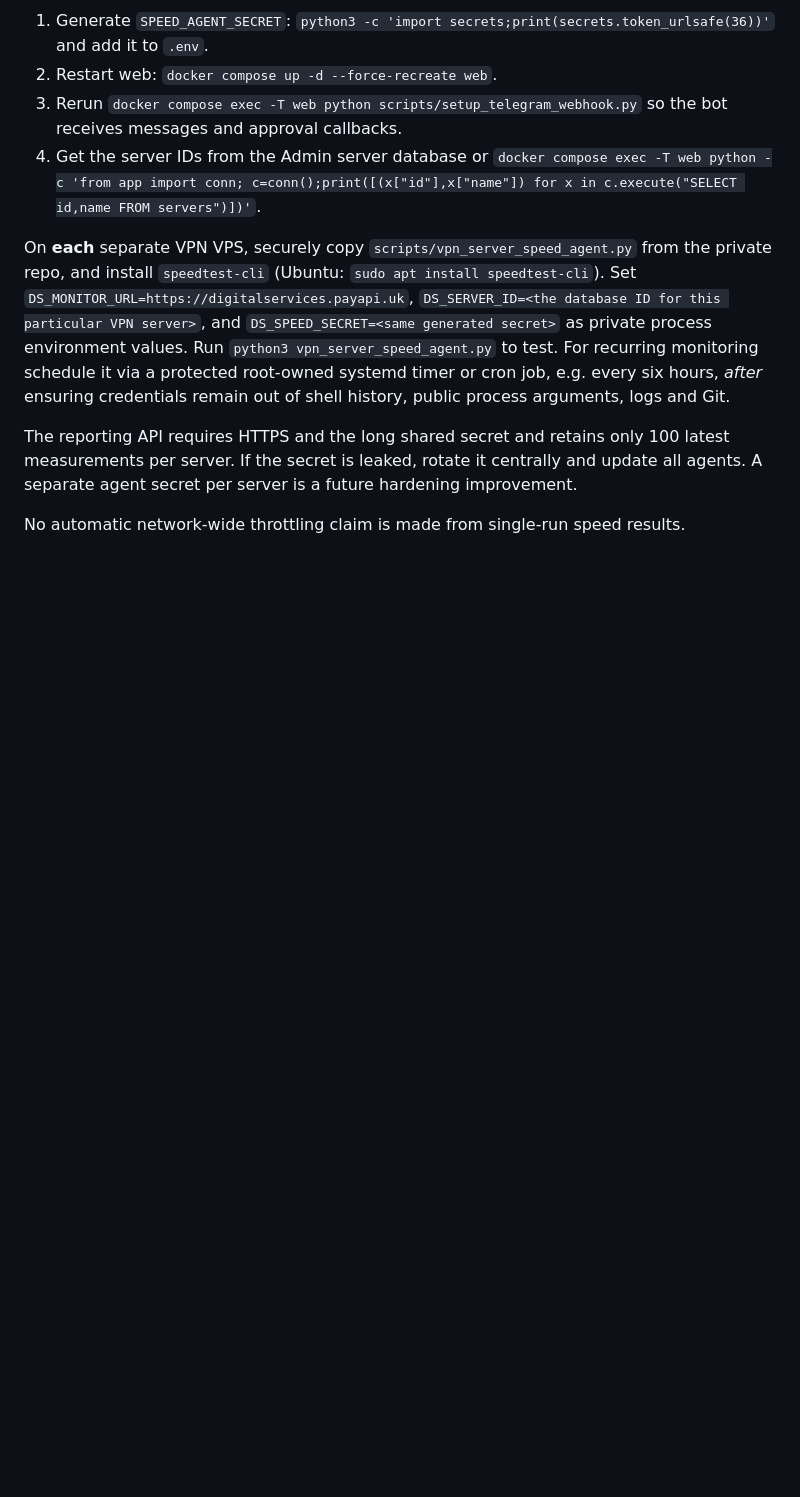
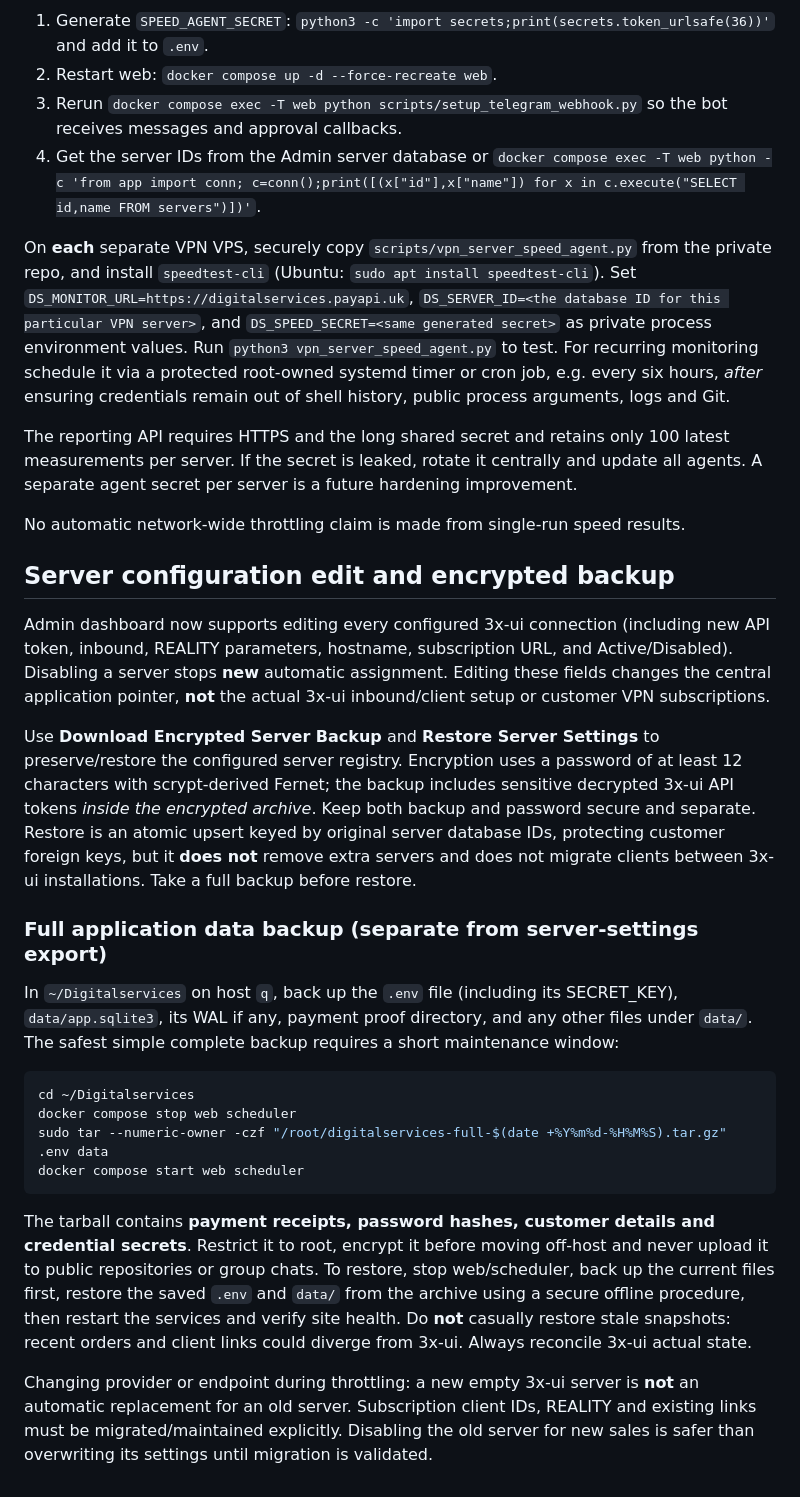
Before and after one commit to AungKhantPaing5/Digitalservices, a Markdown page: README.md, the part around the change. GitHub-like rendering; blank space fills up the shorter version.

Commit message:
Document encrypted server config and safe full application backup scope, plus migration precautions

````diff
--- a/README.md
+++ b/README.md
@@ -99,3 +99,23 @@ Set `DS_MONITOR_URL=https://digitalservices.payapi.uk`, `DS_SERVER_ID=<the datab
 The reporting API requires HTTPS and the long shared secret and retains only 100 latest measurements per server. If the secret is leaked, rotate it centrally and update all agents. A separate agent secret per server is a future hardening improvement.
 
 No automatic network-wide throttling claim is made from single-run speed results.
+
+## Server configuration edit and encrypted backup
+
+Admin dashboard now supports editing every configured 3x-ui connection (including new API token, inbound, REALITY parameters, hostname, subscription URL, and Active/Disabled). Disabling a server stops **new** automatic assignment. Editing these fields changes the central application pointer, **not** the actual 3x-ui inbound/client setup or customer VPN subscriptions.
+
+Use **Download Encrypted Server Backup** and **Restore Server Settings** to preserve/restore the configured server registry. Encryption uses a password of at least 12 characters with scrypt-derived Fernet; the backup includes sensitive decrypted 3x-ui API tokens *inside the encrypted archive*. Keep both backup and password secure and separate. Restore is an atomic upsert keyed by original server database IDs, protecting customer foreign keys, but it **does not** remove extra servers and does not migrate clients between 3x-ui installations. Take a full backup before restore.
+
+### Full application data backup (separate from server-settings export)
+In `~/Digitalservices` on host `q`, back up the `.env` file (including its SECRET_KEY), `data/app.sqlite3`, its WAL if any, payment proof directory, and any other files under `data/`. The safest simple complete backup requires a short maintenance window:
+
+```bash
+cd ~/Digitalservices
+docker compose stop web scheduler
+sudo tar --numeric-owner -czf "/root/digitalservices-full-$(date +%Y%m%d-%H%M%S).tar.gz" .env data
+docker compose start web scheduler
+```
+
+The tarball contains **payment receipts, password hashes, customer details and credential secrets**. Restrict it to root, encrypt it before moving off-host and never upload it to public repositories or group chats. To restore, stop web/scheduler, back up the current files first, restore the saved `.env` and `data/` from the archive using a secure offline procedure, then restart the services and verify site health. Do **not** casually restore stale snapshots: recent orders and client links could diverge from 3x-ui. Always reconcile 3x-ui actual state.
+
+Changing provider or endpoint during throttling: a new empty 3x-ui server is **not** an automatic replacement for an old server. Subscription client IDs, REALITY and existing links must be migrated/maintained explicitly. Disabling the old server for new sales is safer than overwriting its settings until migration is validated.
````
